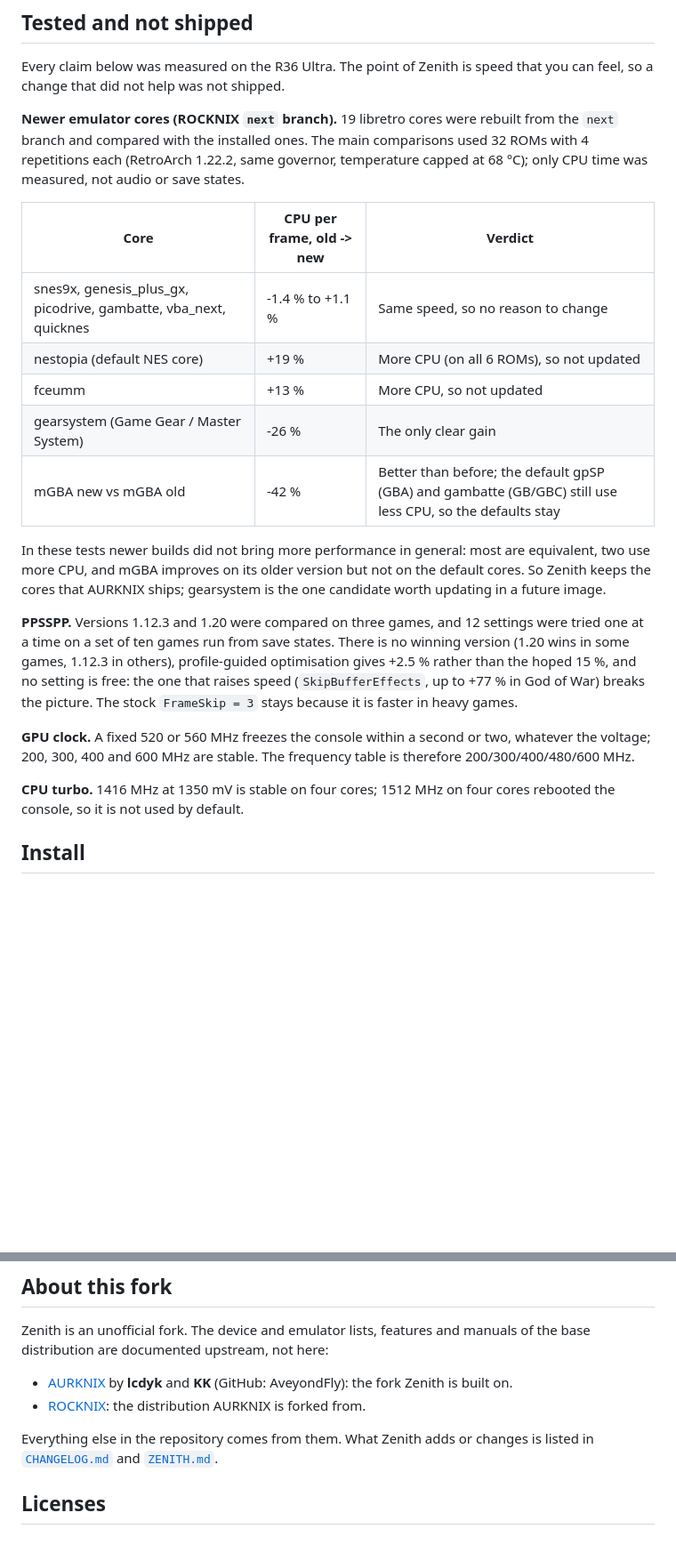
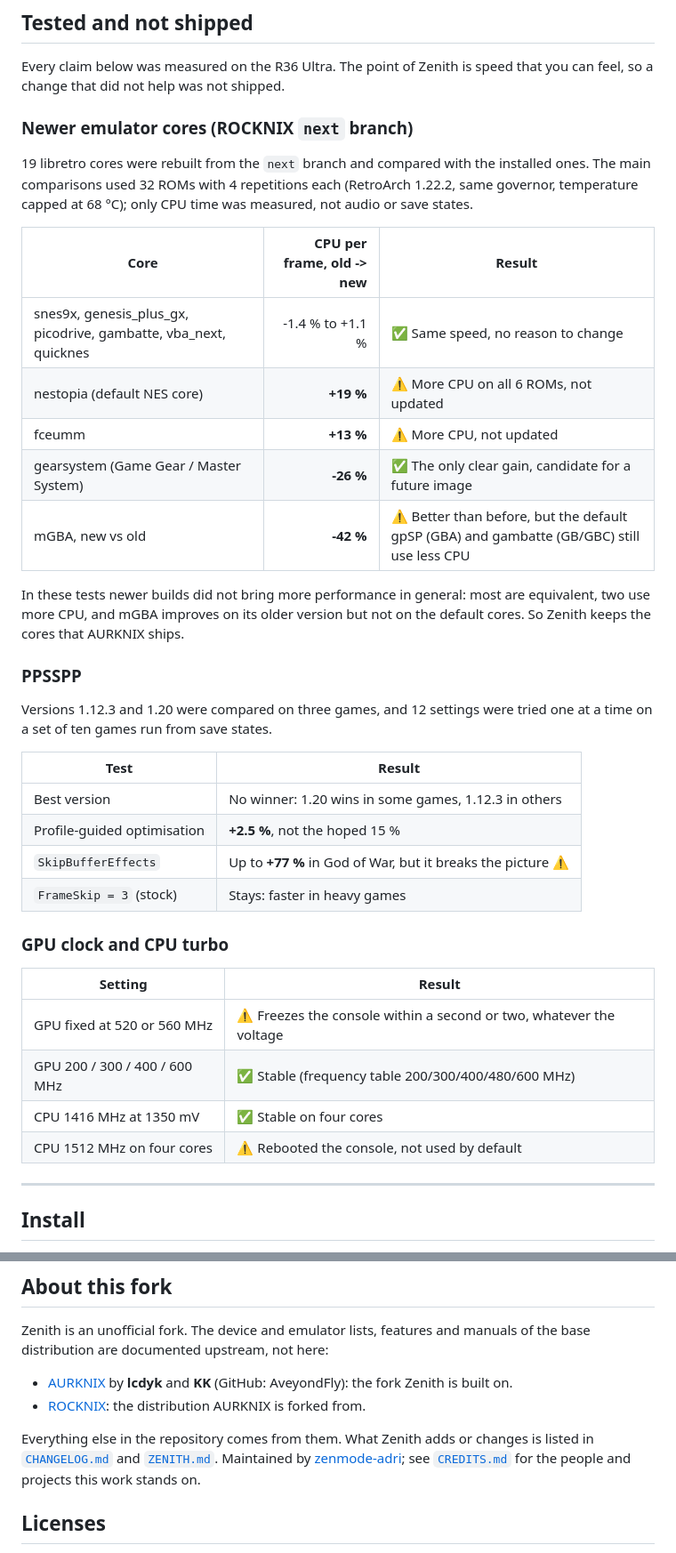
Before and after one commit to zenmode-adri/Zenith, a Markdown page: README.md, 2 parts joined by grey strips. Shown: that part at 89% size. GitHub-like rendering; blank space fills up the shorter version.

Commit message:
docs: restyle README with banner, badges, screenshot table and result tables

```diff
--- a/README.md
+++ b/README.md
@@ -115,32 +144,45 @@ cover the interface, the carousel, audio wake-up, the quit menu and the Wi-Fi an
 Every claim below was measured on the R36 Ultra. The point of Zenith is speed that you can feel, so a change that did not
 help was not shipped.
 
-**Newer emulator cores (ROCKNIX `next` branch).** 19 libretro cores were rebuilt from the `next` branch and compared with
-the installed ones. The main comparisons used 32 ROMs with 4 repetitions each (RetroArch 1.22.2, same governor, temperature
-capped at 68 °C); only CPU time was measured, not audio or save states.
+### Newer emulator cores (ROCKNIX `next` branch)
 
-| Core | CPU per frame, old -> new | Verdict |
-|---|---|---|
-| snes9x, genesis_plus_gx, picodrive, gambatte, vba_next, quicknes | -1.4 % to +1.1 % | Same speed, so no reason to change |
-| nestopia (default NES core) | +19 % | More CPU (on all 6 ROMs), so not updated |
-| fceumm | +13 % | More CPU, so not updated |
-| gearsystem (Game Gear / Master System) | -26 % | The only clear gain |
-| mGBA new vs mGBA old | -42 % | Better than before; the default gpSP (GBA) and gambatte (GB/GBC) still use less CPU, so the defaults stay |
+19 libretro cores were rebuilt from the `next` branch and compared with the installed ones. The main comparisons used 32
+ROMs with 4 repetitions each (RetroArch 1.22.2, same governor, temperature capped at 68 °C); only CPU time was measured,
+not audio or save states.
+
+| Core | CPU per frame, old -> new | Result |
+|---|---:|---|
+| snes9x, genesis_plus_gx, picodrive, gambatte, vba_next, quicknes | -1.4 % to +1.1 % | ✅ Same speed, no reason to change |
+| nestopia (default NES core) | **+19 %** | ⚠️ More CPU on all 6 ROMs, not updated |
+| fceumm | **+13 %** | ⚠️ More CPU, not updated |
+| gearsystem (Game Gear / Master System) | **-26 %** | ✅ The only clear gain, candidate for a future image |
+| mGBA, new vs old | **-42 %** | ⚠️ Better than before, but the default gpSP (GBA) and gambatte (GB/GBC) still use less CPU |
 
 In these tests newer builds did not bring more performance in general: most are equivalent, two use more CPU, and mGBA
-improves on its older version but not on the default cores. So Zenith keeps the cores that AURKNIX ships; gearsystem is the
-one candidate worth updating in a future image.
+improves on its older version but not on the default cores. So Zenith keeps the cores that AURKNIX ships.
 
-**PPSSPP.** Versions 1.12.3 and 1.20 were compared on three games, and 12 settings were tried one at a time on a set of
-ten games run from save states. There is no winning version (1.20 wins in some games, 1.12.3 in others), profile-guided optimisation gives
-+2.5 % rather than the hoped 15 %, and no setting is free: the one that raises speed (`SkipBufferEffects`, up to +77 % in
-God of War) breaks the picture. The stock `FrameSkip = 3` stays because it is faster in heavy games.
+### PPSSPP
 
-**GPU clock.** A fixed 520 or 560 MHz freezes the console within a second or two, whatever the voltage; 200, 300, 400 and
-600 MHz are stable. The frequency table is therefore 200/300/400/480/600 MHz.
+Versions 1.12.3 and 1.20 were compared on three games, and 12 settings were tried one at a time on a set of ten games run
+from save states.
 
-**CPU turbo.** 1416 MHz at 1350 mV is stable on four cores; 1512 MHz on four cores rebooted the console, so it is not
-used by default.
+| Test | Result |
+|---|---|
+| Best version | No winner: 1.20 wins in some games, 1.12.3 in others |
+| Profile-guided optimisation | **+2.5 %**, not the hoped 15 % |
+| `SkipBufferEffects` | Up to **+77 %** in God of War, but it breaks the picture ⚠️ |
+| `FrameSkip = 3` (stock) | Stays: faster in heavy games |
+
+### GPU clock and CPU turbo
+
+| Setting | Result |
+|---|---|
+| GPU fixed at 520 or 560 MHz | ⚠️ Freezes the console within a second or two, whatever the voltage |
+| GPU 200 / 300 / 400 / 600 MHz | ✅ Stable (frequency table 200/300/400/480/600 MHz) |
+| CPU 1416 MHz at 1350 mV | ✅ Stable on four cores |
+| CPU 1512 MHz on four cores | ⚠️ Rebooted the console, not used by default |
+
+---
 
 ## Install
 
@@ -171,7 +214,9 @@ documented upstream, not here:
 - [ROCKNIX](https://github.com/ROCKNIX): the distribution AURKNIX is forked from.
 
 Everything else in the repository comes from them. What Zenith adds or changes is listed in
-[`CHANGELOG.md`](CHANGELOG.md) and [`ZENITH.md`](ZENITH.md).
+[`CHANGELOG.md`](CHANGELOG.md) and [`ZENITH.md`](ZENITH.md). Maintained by
+[zenmode-adri](https://github.com/zenmode-adri); see [`CREDITS.md`](CREDITS.md) for the people and projects this work
+stands on.
 
 ## Licenses
 
```
Also changed, not shown: other parts of README.md (+69 -39 lines), docs/images/banner.png (added).
